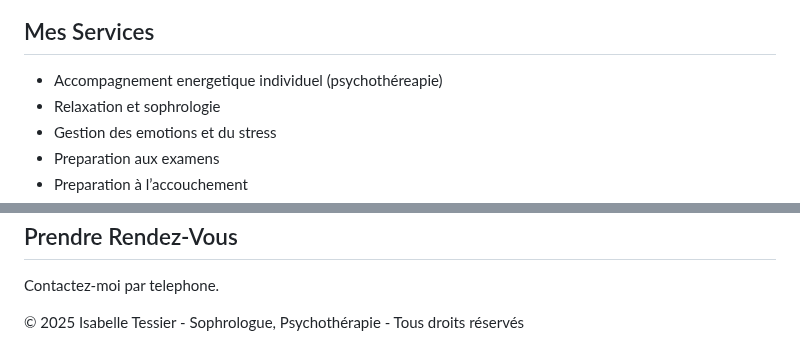
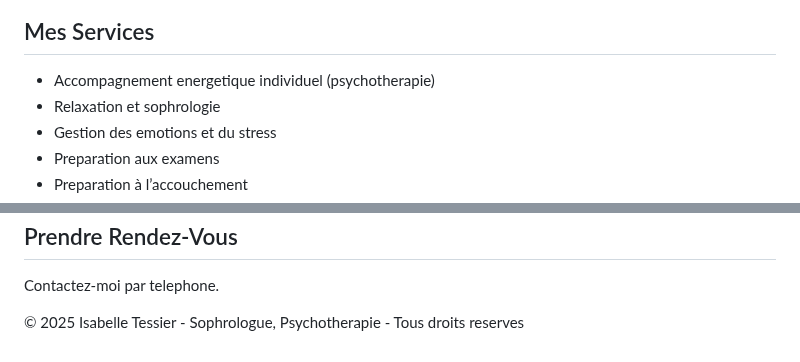
Before and after one commit to Salome0604-del/site-sophrology, a Markdown page: README.md, 2 parts joined by grey strips. Rendered like a GitHub page.

```diff
--- a/README.md
+++ b/README.md
@@ -65,7 +65,7 @@ Envie d’en savoir plus ou de réserver une séance ? Contactez-moi dès mainte
     <div class="container" id="services">
         <h2>Mes Services</h2>
         <ul>
-            <li>Accompagnement energetique individuel (psychothéreapie)</li>
+            <li>Accompagnement energetique individuel (psychotherapie)</li>
             <li>Relaxation et sophrologie</li>
             <li>Gestion des emotions et du stress</li>
             <li>Preparation aux examens</li>
@@ -87,7 +87,7 @@ Envie d’en savoir plus ou de réserver une séance ? Contactez-moi dès mainte
         <p>Contactez-moi par telephone.</p>
     </div>
     <footer>
-        &copy; 2025 Isabelle Tessier - Sophrologue, Psychothérapie - Tous droits réservés
+        &copy; 2025 Isabelle Tessier - Sophrologue, Psychotherapie - Tous droits reserves
     </footer>
 </body>
 </html>
```
